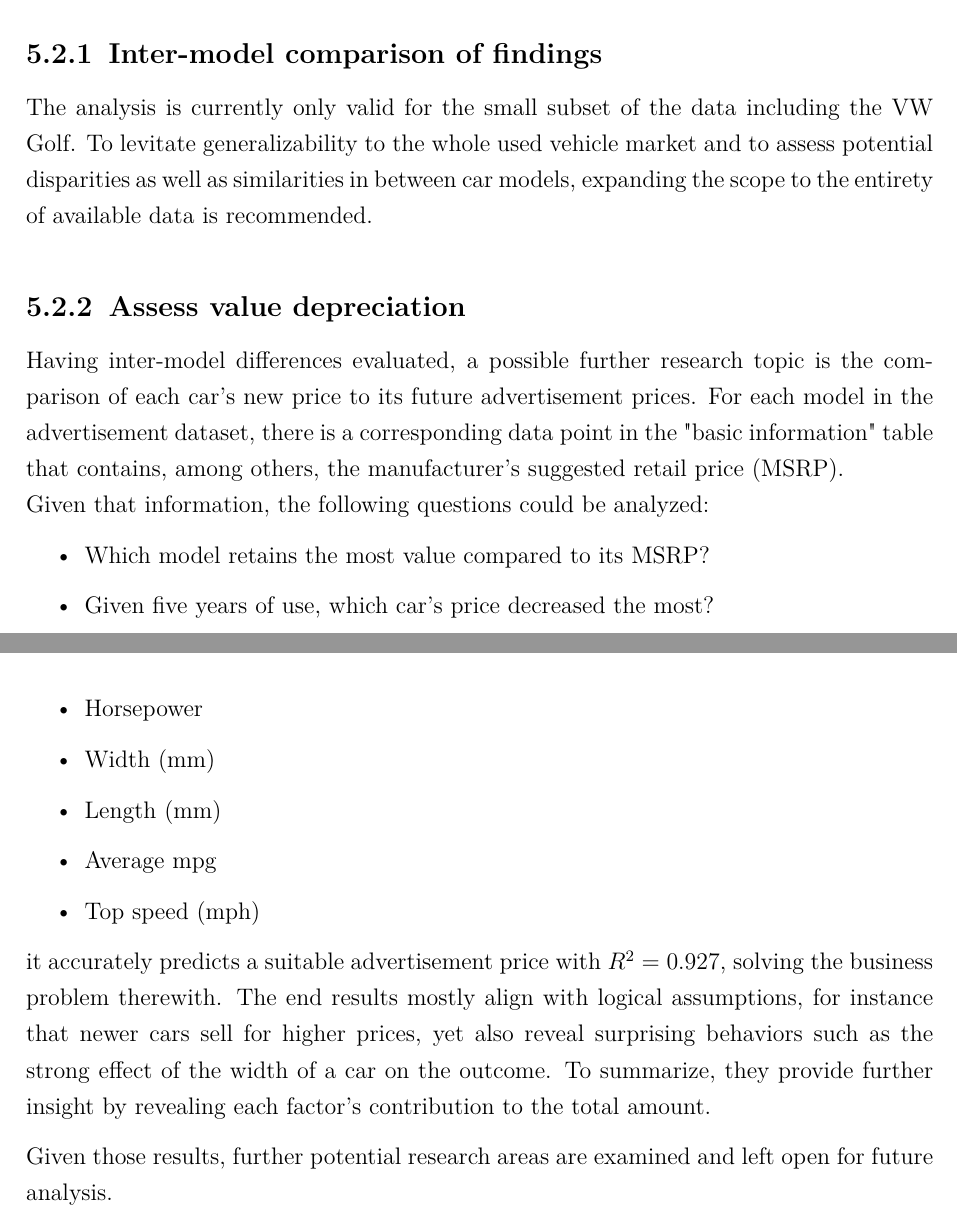
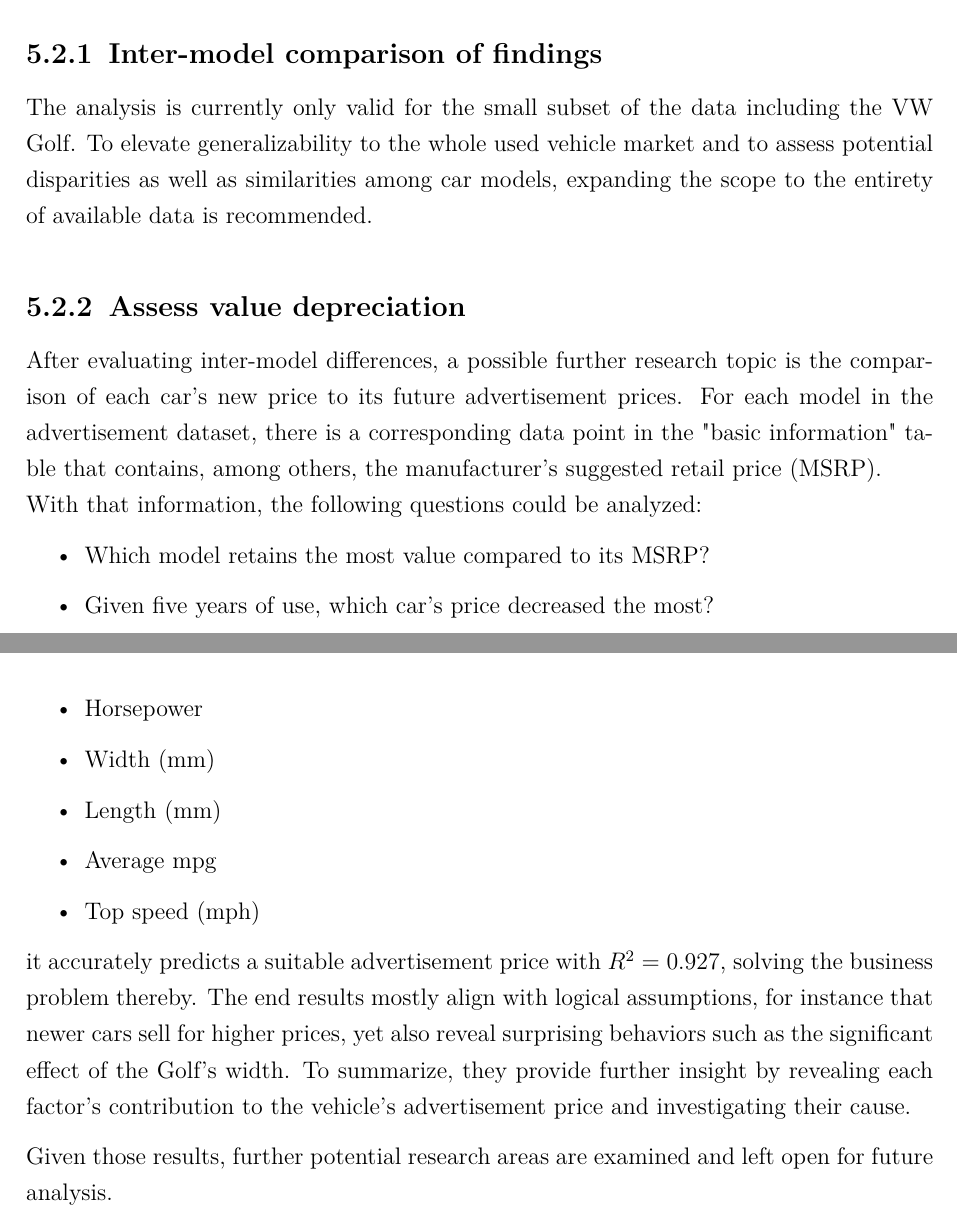
Before and after one commit to moritz-1234/businessanalytics, a LaTeX thesis (report/report.tex, which reads report/content/5.tex): two parts of pages 16 and 17 of 18, joined at a grey line, cut so that both start at the same text. Compiled offline with pdfLaTeX.

Commit message:
proof read

```diff
--- a/report/content/5.tex
+++ b/report/content/5.tex
@@ -19,14 +19,14 @@ Given the scale of the available data, more potential research questions may als
 
 \subsection{Inter-model comparison of findings}
 The analysis is currently only valid for the small subset of the data including the \ac{vw} Golf.
-To levitate generalizability to the whole used vehicle market and to assess potential disparities as well as similarities in between
+To elevate generalizability to the whole used vehicle market and to assess potential disparities as well as similarities among
 car models, expanding the scope to the entirety of available data is recommended.
 \subsection{Assess value depreciation}
-Having inter-model differences evaluated, a possible further research topic is the comparison of each car's new price
+After evaluating inter-model differences, a possible further research topic is the comparison of each car's new price
 to its future advertisement prices. For each model in the advertisement dataset, there is a corresponding data point
 in the "basic information" table that contains, among others, the \ac{msrp}.
 \newline
-Given that information, the following questions could be analyzed:
+With that information, the following questions could be analyzed:
 \begin{itemize}
 \item Which model retains the most value compared to its \ac{msrp}?
 \item Given five years of use, which car's price decreased the most?
@@ -49,9 +49,9 @@ Considering the parameters
     \item Average mpg
     \item Top speed (mph)
 \end{itemize}
-it accurately predicts a suitable advertisement price with $R^2 = 0.927$, solving the business problem therewith.
+it accurately predicts a suitable advertisement price with $R^2 = 0.927$, solving the business problem thereby.
 The end results mostly align with logical assumptions, for instance that newer cars sell for higher prices, yet also reveal
-surprising behaviors such as the strong effect of the width of a car on the outcome.
-To summarize, they provide further insight by revealing each factor's contribution to the total amount.
+surprising behaviors such as the significant effect of the Golf's width.
+To summarize, they provide further insight by revealing each factor's contribution to the vehicle's advertisement price and investigating their cause.
 \par
 Given those results, further potential research areas are examined and left open for future analysis.
```
Also changed, not shown: report/report.pdf, report/content/5.tex (4 more changed lines), 1 other file.
